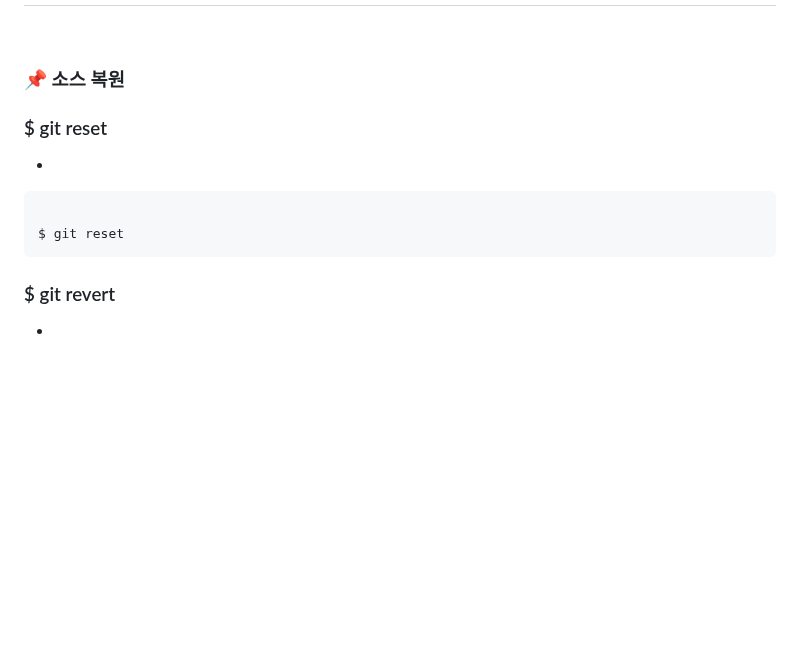
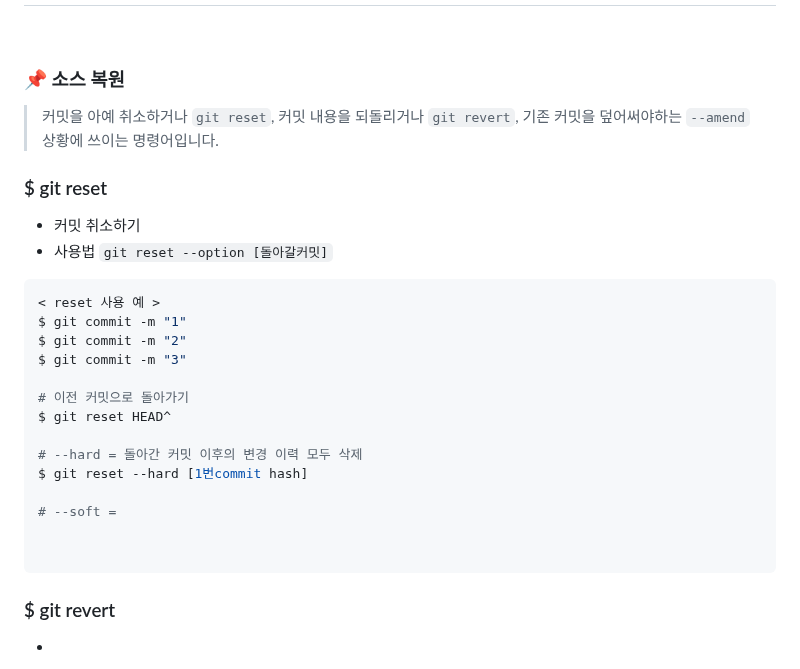
Before and after one commit to minxgu/Git-study, a Markdown page: README.md, the part around the change. GitHub-like rendering; blank space fills up the shorter version.

````diff
--- a/README.md
+++ b/README.md
@@ -101,13 +101,26 @@ $ git fetch origin master
 &nbsp;
 
 ### :pushpin: 소스 복원
->
+> 커밋을 아예 취소하거나 `git reset`, 커밋 내용을 되돌리거나 `git revert`, 기존 커밋을 덮어써야하는 `--amend` 상황에 쓰이는 명령어입니다.
 
 ### $ git reset
--
+- 커밋 취소하기
+- 사용법 `git reset --option [돌아갈커밋]`
 ```bash
+< reset 사용 예 >
+$ git commit -m "1"
+$ git commit -m "2"
+$ git commit -m "3"
 
-$ git reset
+# 이전 커밋으로 돌아가기
+$ git reset HEAD^
+
+# --hard = 돌아간 커밋 이후의 변경 이력 모두 삭제
+$ git reset --hard [1번commit hash]
+
+# --soft =
+
+
 ```
 
 ### $ git revert
````
